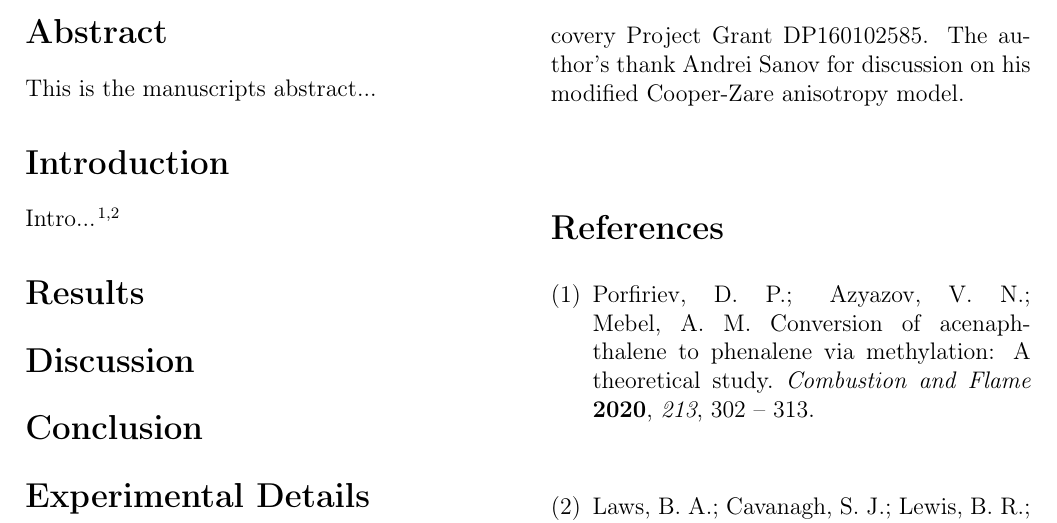
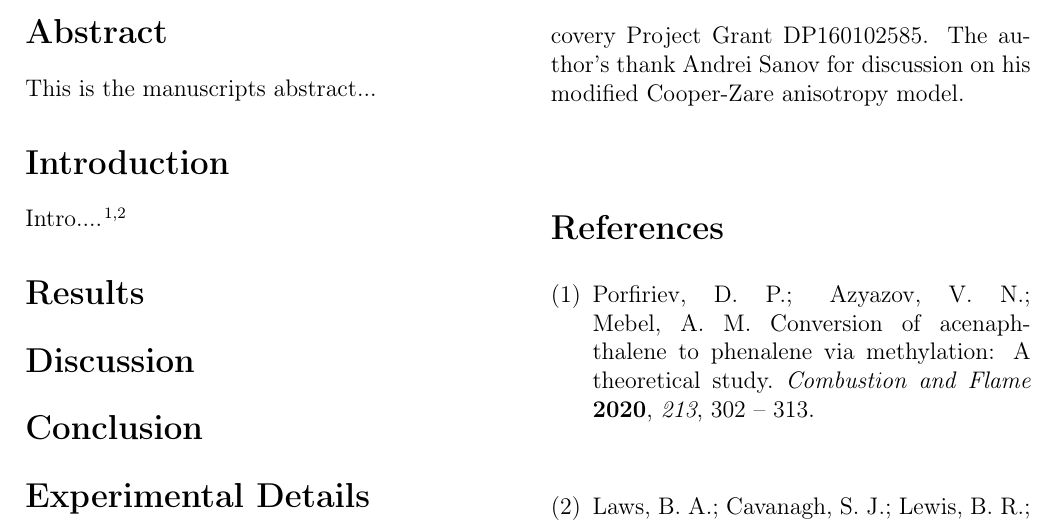
Before and after one commit to benlawskiwi/PhenRad, a LaTeX paper (PhenRad.tex): part of the page, cut so that both start at the same text. Compiled offline with pdfLaTeX.

Commit message:
test key

```diff
--- a/PhenRad.tex
+++ b/PhenRad.tex
@@ -24,10 +24,13 @@ This is the manuscripts abstract...
 %\includegraphics[width=1\textwidth]{Figures/TOC}
 %\end{tocentry}
 \section{Introduction}
-Intro...~\cite{por20,law17}
+Intro....~\cite{por20,law17}
 \section{Results}
+
 \section{Discussion}
+
 \section{Conclusion}
+
 \section{Experimental Details}
 \begin{acknowledgement}
 	This research was supported by the Australian Research Council Discovery
```
